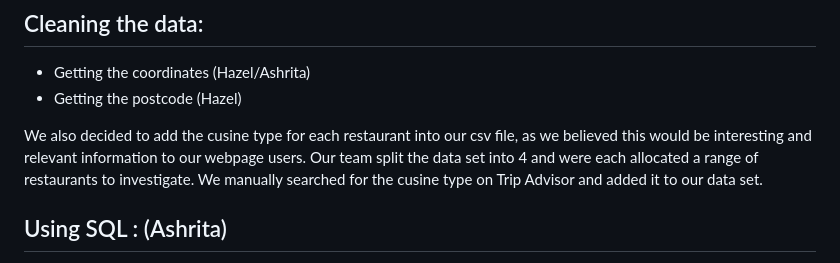
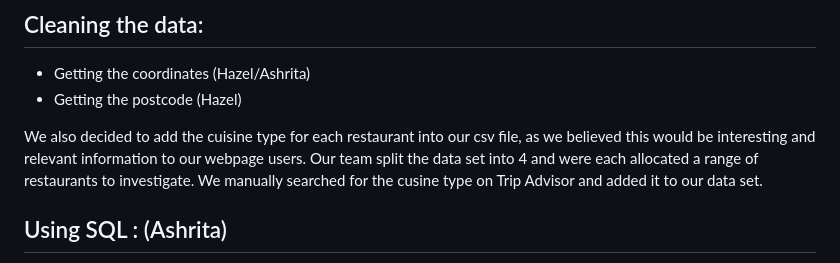
Before and after one commit to hazelhhwang/project-3-group-5, a Markdown page: README.md, the part around the change. Rendered like a GitHub page.

```diff
--- a/README.md
+++ b/README.md
@@ -77,7 +77,7 @@ We believe we have curated a user-friendly experience which will give curious Me
 -	Getting the coordinates (Hazel/Ashrita)
 -	Getting the postcode (Hazel)
 
-We also decided to add the cusine type for each restaurant into our csv file, as we believed this would be interesting and relevant information to our webpage users. Our team split the data set into 4 and were each allocated a range of restaurants to investigate. We manually searched for the cusine type on Trip Advisor and added it to our data set.
+We also decided to add the cuisine type for each restaurant into our csv file, as we believed this would be interesting and relevant information to our webpage users. Our team split the data set into 4 and were each allocated a range of restaurants to investigate. We manually searched for the cusine type on Trip Advisor and added it to our data set.
 
 ## Using SQL : (Ashrita)
 -	Why was SQL used
```
